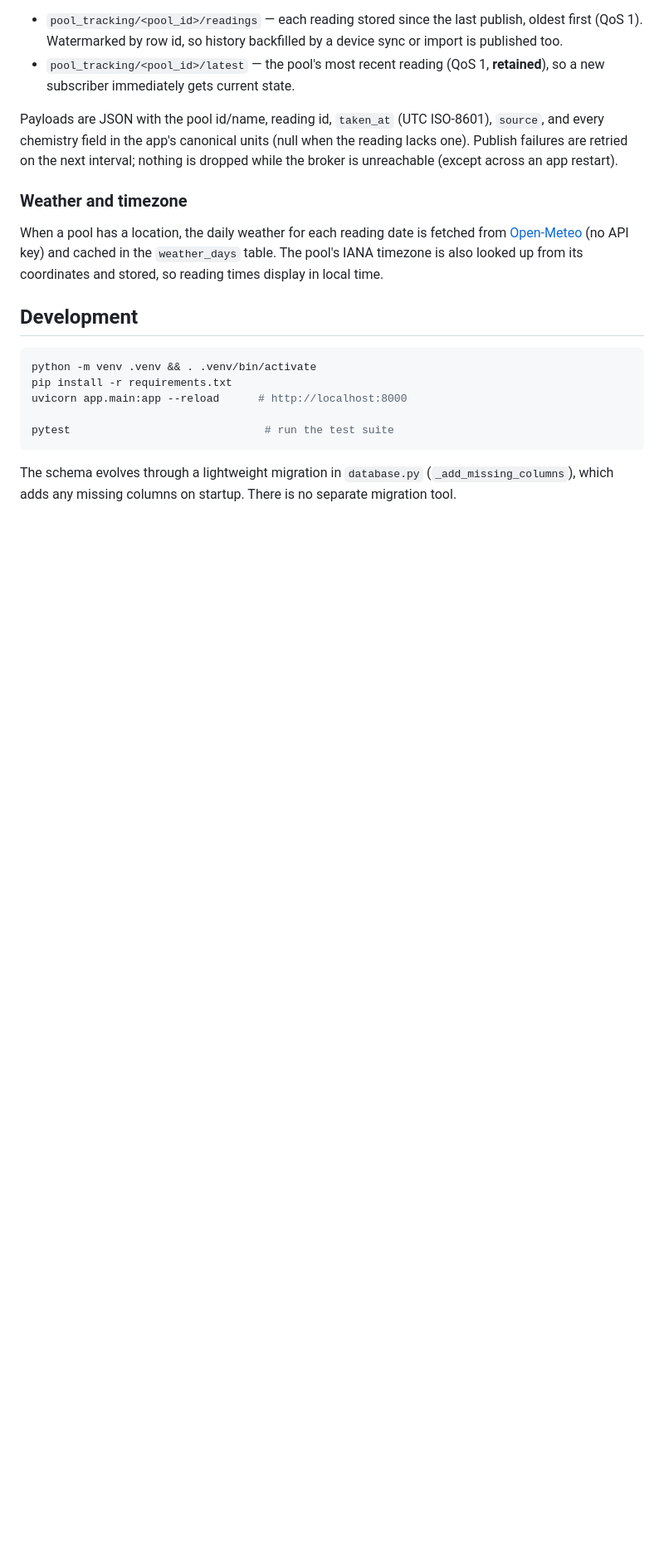
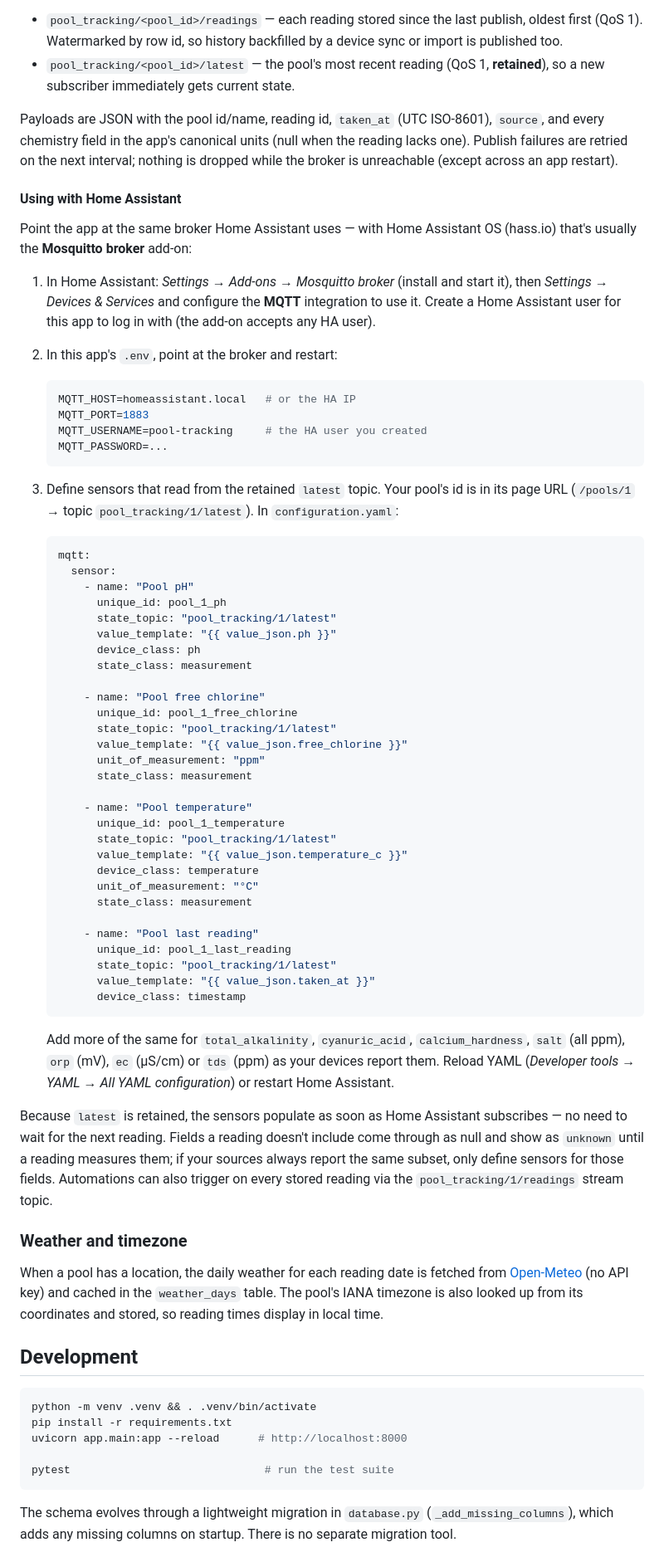
Before and after one commit to rorydavidson/pool-tracking, a Markdown page: README.md, the part around the change. Shown at 83% size. Drawn GitHub-style; blank space fills up the shorter version.

Commit message:
Add Home Assistant setup instructions for MQTT readings
Co-Authored-By: Claude Fable 5 <noreply@anthropic.com>
Claude-Session: https://claude.ai/code/session_01EjKAwk4YqguduhjVFaFb55

````diff
--- a/README.md
+++ b/README.md
@@ -203,6 +203,72 @@ Payloads are JSON with the pool id/name, reading id, `taken_at` (UTC ISO-8601),
 reading lacks one). Publish failures are retried on the next interval; nothing
 is dropped while the broker is unreachable (except across an app restart).
 
+#### Using with Home Assistant
+
+Point the app at the same broker Home Assistant uses — with Home Assistant OS
+(hass.io) that's usually the **Mosquitto broker** add-on:
+
+1. In Home Assistant: *Settings → Add-ons → Mosquitto broker* (install and
+   start it), then *Settings → Devices & Services* and configure the **MQTT**
+   integration to use it. Create a Home Assistant user for this app to log in
+   with (the add-on accepts any HA user).
+2. In this app's `.env`, point at the broker and restart:
+
+   ```bash
+   MQTT_HOST=homeassistant.local   # or the HA IP
+   MQTT_PORT=1883
+   MQTT_USERNAME=pool-tracking     # the HA user you created
+   MQTT_PASSWORD=...
+   ```
+
+3. Define sensors that read from the retained `latest` topic. Your pool's id
+   is in its page URL (`/pools/1` → topic `pool_tracking/1/latest`). In
+   `configuration.yaml`:
+
+   ```yaml
+   mqtt:
+     sensor:
+       - name: "Pool pH"
+         unique_id: pool_1_ph
+         state_topic: "pool_tracking/1/latest"
+         value_template: "{{ value_json.ph }}"
+         device_class: ph
+         state_class: measurement
+
+       - name: "Pool free chlorine"
+         unique_id: pool_1_free_chlorine
+         state_topic: "pool_tracking/1/latest"
+         value_template: "{{ value_json.free_chlorine }}"
+         unit_of_measurement: "ppm"
+         state_class: measurement
+
+       - name: "Pool temperature"
+         unique_id: pool_1_temperature
+         state_topic: "pool_tracking/1/latest"
+         value_template: "{{ value_json.temperature_c }}"
+         device_class: temperature
+         unit_of_measurement: "°C"
+         state_class: measurement
+
+       - name: "Pool last reading"
+         unique_id: pool_1_last_reading
+         state_topic: "pool_tracking/1/latest"
+         value_template: "{{ value_json.taken_at }}"
+         device_class: timestamp
+   ```
+
+   Add more of the same for `total_alkalinity`, `cyanuric_acid`,
+   `calcium_hardness`, `salt` (all ppm), `orp` (mV), `ec` (µS/cm) or `tds`
+   (ppm) as your devices report them. Reload YAML (*Developer tools → YAML →
+   All YAML configuration*) or restart Home Assistant.
+
+Because `latest` is retained, the sensors populate as soon as Home Assistant
+subscribes — no need to wait for the next reading. Fields a reading doesn't
+include come through as null and show as `unknown` until a reading measures
+them; if your sources always report the same subset, only define sensors for
+those fields. Automations can also trigger on every stored reading via the
+`pool_tracking/1/readings` stream topic.
+
 ### Weather and timezone
 
 When a pool has a location, the daily weather for each reading date is fetched from
````
